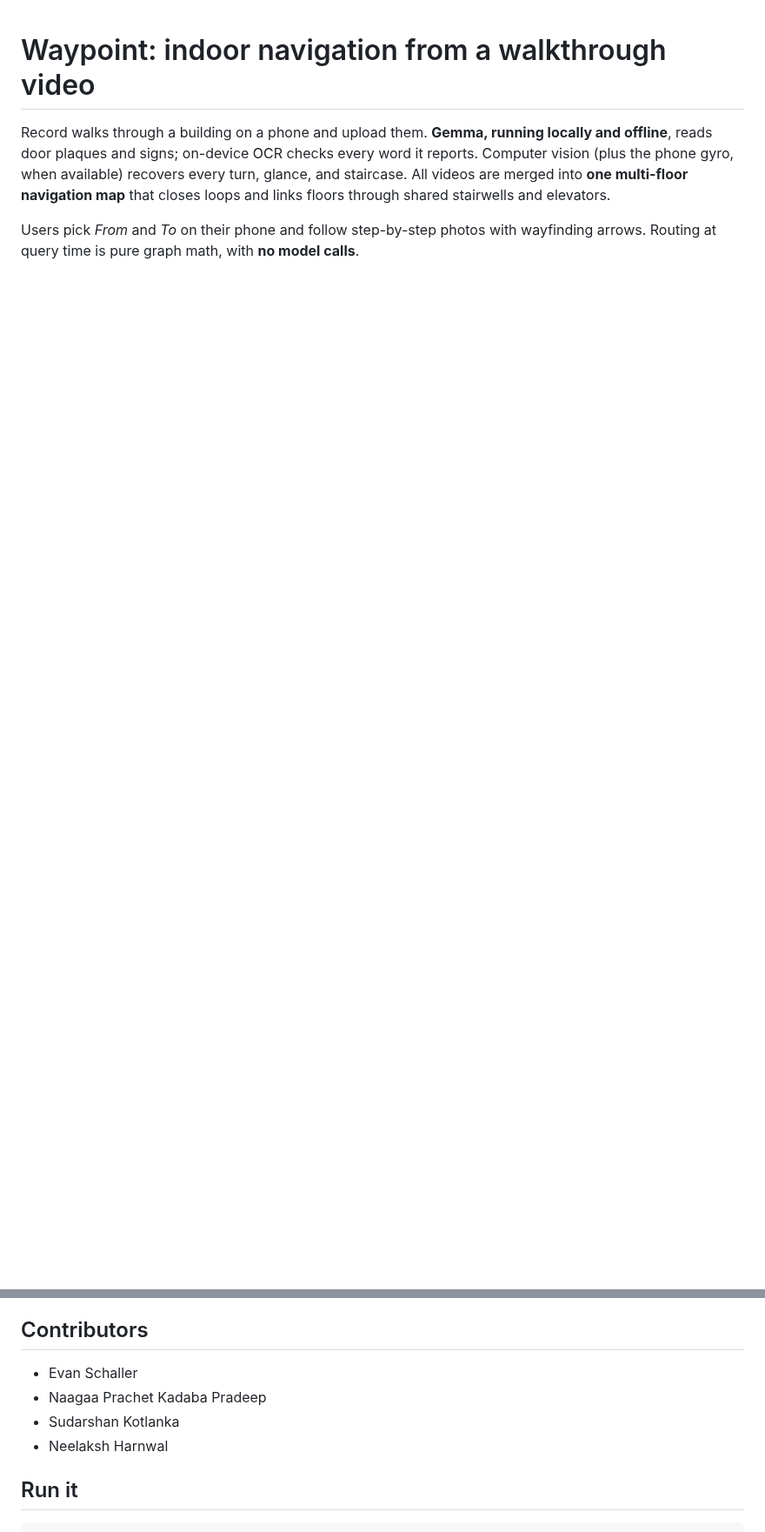
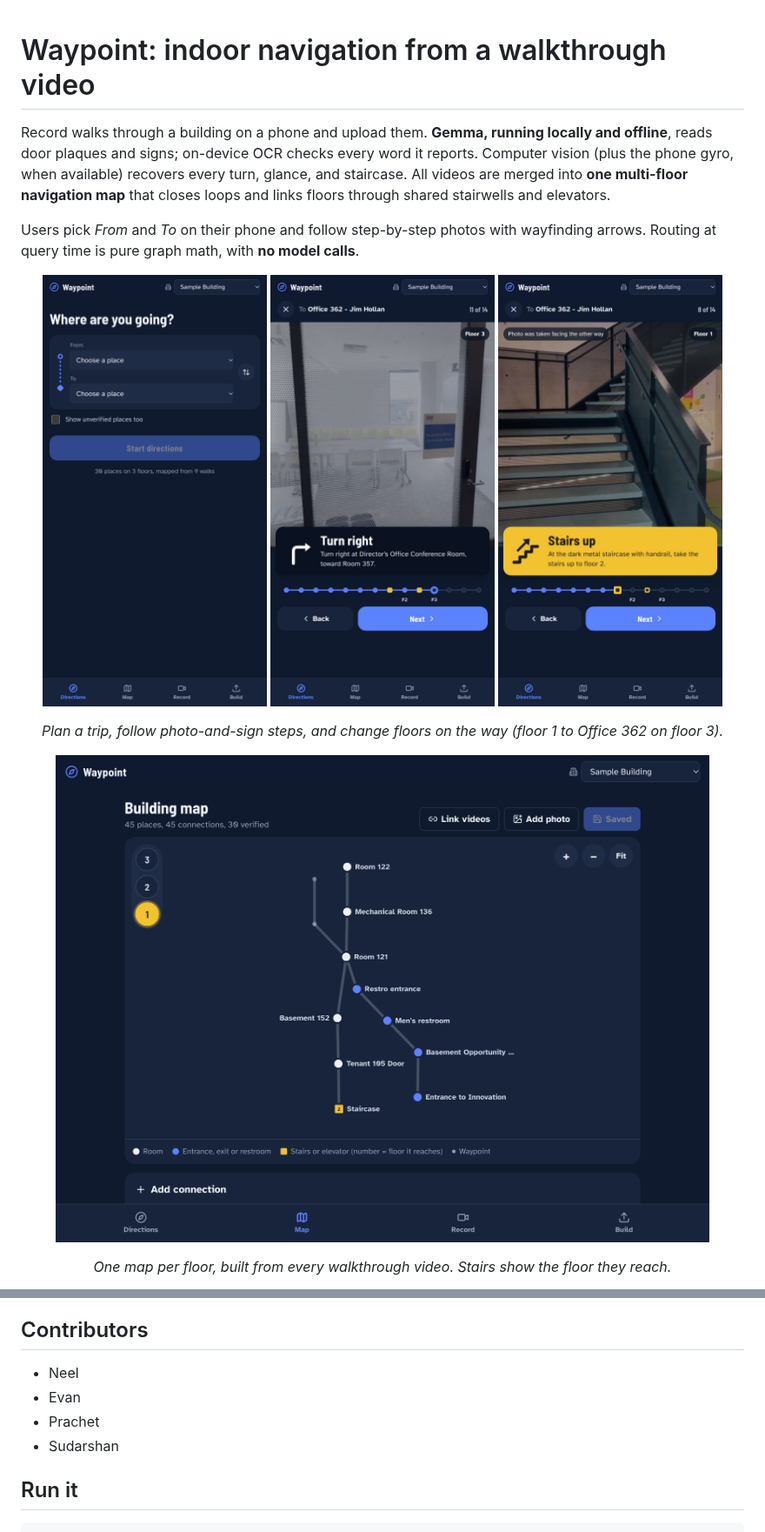
Before and after one commit to harnwalN/hacktoberfest-indoor-navigation, a Markdown page: README.md, 2 parts joined by grey strips. Shown at 87% size. Rendered like a GitHub page; pictures changed too: docs/screenshots/directions-plan.png (added), docs/screenshots/directions-stairs.jpg (added), docs/screenshots/directions-turn.jpg (added); blank space fills up the shorter version.

```diff
--- a/README.md
+++ b/README.md
@@ -3,3 +3,18 @@
 Record walks through a building on a phone and upload them. **Gemma, running locally and offline**, reads door plaques and signs; on-device OCR checks every word it reports. Computer vision (plus the phone gyro, when available) recovers every turn, glance, and staircase. All videos are merged into **one multi-floor navigation map** that closes loops and links floors through shared stairwells and elevators.
 
 Users pick *From* and *To* on their phone and follow step-by-step photos with wayfinding arrows. Routing at query time is pure graph math, with **no model calls**.
+
+<p align="center">
+  <img src="docs/screenshots/directions-plan.png" alt="Trip planner: choose where you are and where you are going" width="31%">
+  <img src="docs/screenshots/directions-turn.jpg" alt="A direction step: photo of the spot with a turn sign" width="31%">
+  <img src="docs/screenshots/directions-stairs.jpg" alt="A floor change: yellow stairs sign and route strip marking floors 2 and 3" width="31%">
+</p>
+
+<p align="center"><em>Plan a trip, follow photo-and-sign steps, and change floors on the way (floor 1 to Office 362 on floor 3).</em></p>
+
+<p align="center">
+  <img src="docs/screenshots/map.png" alt="Building map with an elevator-style floor selector" width="94%">
+</p>
+
+<p align="center"><em>One map per floor, built from every walkthrough video. Stairs show the floor they reach.</em></p>
+
@@ -27,10 +47,10 @@ Everything else is classical computer vision with no learned model: Lucas–Kana
 
 ## Contributors
 
-- Evan Schaller
-- Naagaa Prachet Kadaba Pradeep
-- Sudarshan Kotlanka
-- Neelaksh Harnwal
+- Neel
+- Evan
+- Prachet
+- Sudarshan
 
 ## Run it
 
```
Also changed, not shown: other parts of README.md (+8 -22 lines), docs/screenshots/build.png (added), 5 other files.
